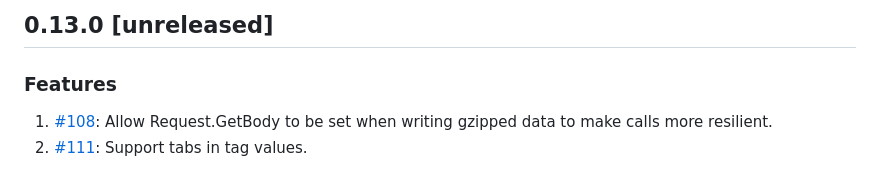
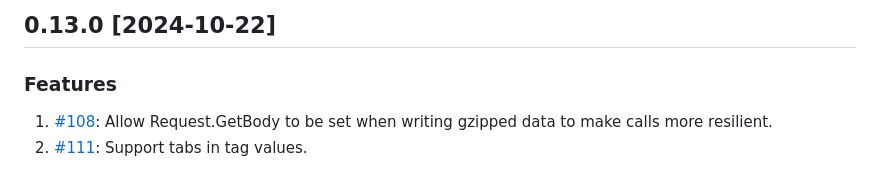
Before and after one commit to InfluxCommunity/influxdb3-go, a Markdown page: CHANGELOG.md, the part around the change. GitHub-like rendering.

Commit message:
chore(release): release version 0.13.0 [skip ci]

```diff
--- a/CHANGELOG.md
+++ b/CHANGELOG.md
@@ -1,4 +1,4 @@
-## 0.13.0 [unreleased]
+## 0.13.0 [2024-10-22]
 
 ### Features
 
```
